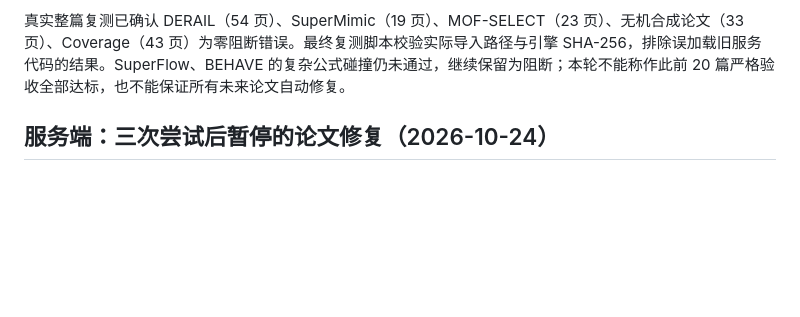
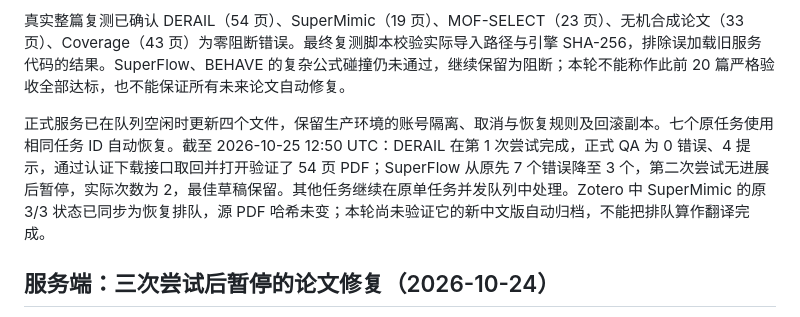
Before and after one commit to asimfish/super_translate, a Markdown page: zotero/VERIFICATION.md, the part around the change. Rendered like a GitHub page; blank space fills up the shorter version.

Commit message:
docs: record deployed retry recovery and remaining layout failures

```diff
--- a/zotero/VERIFICATION.md
+++ b/zotero/VERIFICATION.md
@@ -7,6 +7,8 @@
 同时修复有源 PDF 证据的公式保护范围、跨字体空白的下标、附录结束参考文献范围、旋转图中文字、Python 复现命令、化学表格数字列，以及带明确表注的长行表格边界。核心 API / 恢复 / 排版回归共 1021 项通过，生产代码镜像中的重试集成 9 项通过，Zotero 协议 45 项通过，Ruff 全仓检查通过。新增回归覆盖正文反例和公式数值损坏；未提交用户 PDF 或凭据。最终整篇回归曾发现长表格跨入后续 C.4 正文，已增加章节边界约束及失败反例；对五篇逐页比较保护区变化，仅化学论文第 18 页受此补丁影响，随后重新完整翻译复核。
 
 真实整篇复测已确认 DERAIL（54 页）、SuperMimic（19 页）、MOF-SELECT（23 页）、无机合成论文（33 页）、Coverage（43 页）为零阻断错误。最终复测脚本校验实际导入路径与引擎 SHA-256，排除误加载旧服务代码的结果。SuperFlow、BEHAVE 的复杂公式碰撞仍未通过，继续保留为阻断；本轮不能称作此前 20 篇严格验收全部达标，也不能保证所有未来论文自动修复。
+
+正式服务已在队列空闲时更新四个文件，保留生产环境的账号隔离、取消与恢复规则及回滚副本。七个原任务使用相同任务 ID 自动恢复。截至 2026-10-25 12:50 UTC：DERAIL 在第 1 次尝试完成，正式 QA 为 0 错误、4 提示，通过认证下载接口取回并打开验证了 54 页 PDF；SuperFlow 从原先 7 个错误降至 3 个，第二次尝试无进展后暂停，实际次数为 2，最佳草稿保留。其他任务继续在原单任务并发队列中处理。Zotero 中 SuperMimic 的原 3/3 状态已同步为恢复排队，源 PDF 哈希未变；本轮尚未验证它的新中文版自动归档，不能把排队算作翻译完成。
 
 ## 服务端：三次尝试后暂停的论文修复（2026-10-24）
 
```
